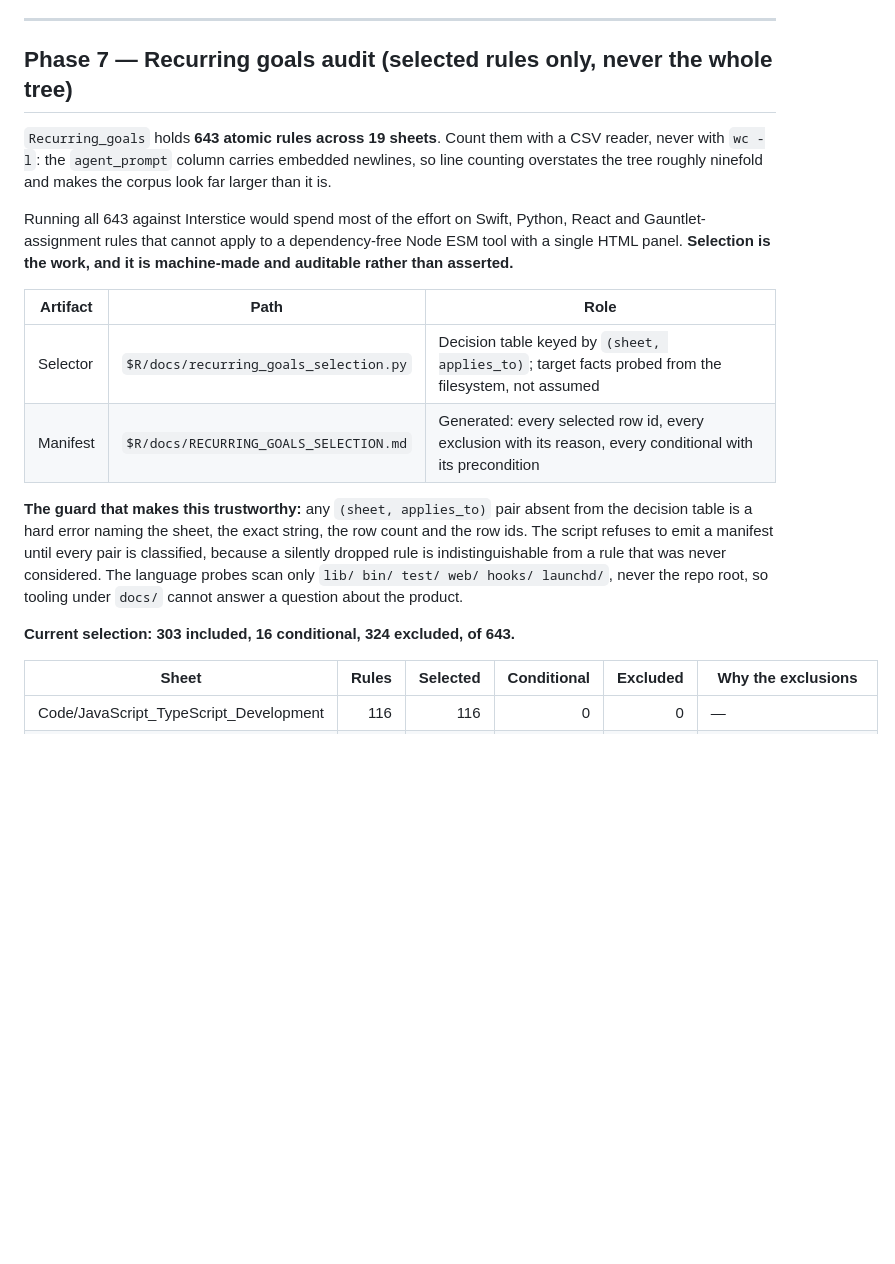
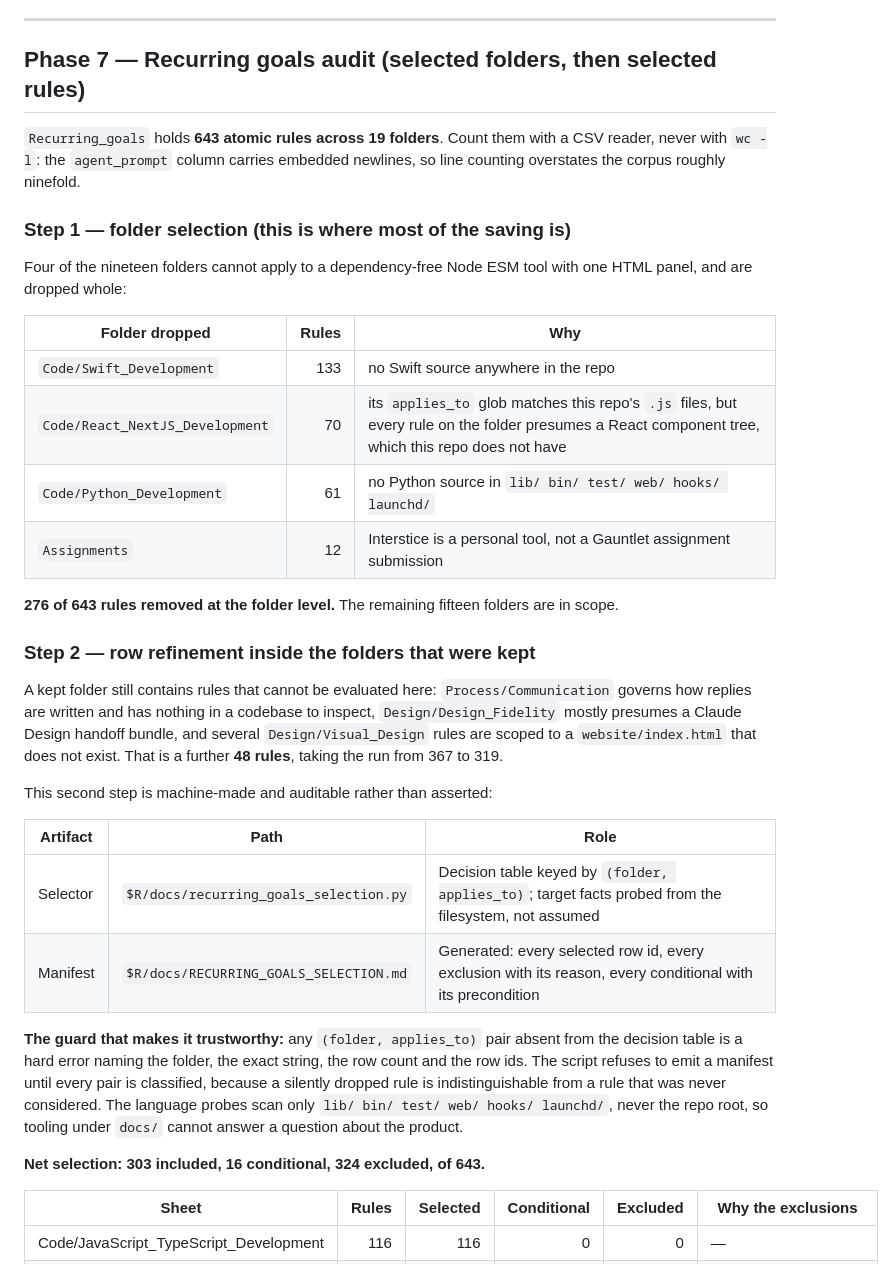
Before and after one commit to scott-lydon/interstice, a Markdown page: docs/GOAL_LOOP_STARS_READER_2026-08-17.md, the part around the change. Drawn GitHub-style; blank space fills up the shorter version.

Commit message:
Lead Phase 7 with the folder selection, demote the row filter to a refinement
The folder decision is where the saving is: 4 of 19 folders dropped whole removes
276 of 643 rules. The row-level table removes a further 48 from inside the kept
folders. The previous revision buried the folder verdict inside a 19-row table,
which made the smaller refinement look like the main event.

No change to the selector, the manifest, or the resulting selection.

Co-Authored-By: Claude Opus 5 <noreply@anthropic.com>
Claude-Session: https://claude.ai/code/session_019MZh27A2tDydT9AaakNSj6

```diff
--- a/docs/GOAL_LOOP_STARS_READER_2026-08-17.md
+++ b/docs/GOAL_LOOP_STARS_READER_2026-08-17.md
@@ -539,31 +539,50 @@ running UI**.
 
 ---
 
-## Phase 7 — Recurring goals audit (selected rules only, never the whole tree)
+## Phase 7 — Recurring goals audit (selected folders, then selected rules)
 
-`Recurring_goals` holds **643 atomic rules across 19 sheets**. Count them with a CSV
+`Recurring_goals` holds **643 atomic rules across 19 folders**. Count them with a CSV
 reader, never with `wc -l`: the `agent_prompt` column carries embedded newlines, so line
-counting overstates the tree roughly ninefold and makes the corpus look far larger than it
-is.
+counting overstates the corpus roughly ninefold.
 
-Running all 643 against Interstice would spend most of the effort on Swift, Python, React
-and Gauntlet-assignment rules that cannot apply to a dependency-free Node ESM tool with a
-single HTML panel. **Selection is the work, and it is machine-made and auditable rather
-than asserted.**
+### Step 1 — folder selection (this is where most of the saving is)
+
+Four of the nineteen folders cannot apply to a dependency-free Node ESM tool with one HTML
+panel, and are dropped whole:
+
+| Folder dropped | Rules | Why |
+|---|---:|---|
+| `Code/Swift_Development` | 133 | no Swift source anywhere in the repo |
+| `Code/React_NextJS_Development` | 70 | its `applies_to` glob matches this repo's `.js` files, but every rule on the folder presumes a React component tree, which this repo does not have |
+| `Code/Python_Development` | 61 | no Python source in `lib/ bin/ test/ web/ hooks/ launchd/` |
+| `Assignments` | 12 | Interstice is a personal tool, not a Gauntlet assignment submission |
+
+**276 of 643 rules removed at the folder level.** The remaining fifteen folders are in
+scope.
+
+### Step 2 — row refinement inside the folders that were kept
+
+A kept folder still contains rules that cannot be evaluated here: `Process/Communication`
+governs how replies are written and has nothing in a codebase to inspect,
+`Design/Design_Fidelity` mostly presumes a Claude Design handoff bundle, and several
+`Design/Visual_Design` rules are scoped to a `website/index.html` that does not exist. That
+is a further **48 rules**, taking the run from 367 to 319.
+
+This second step is machine-made and auditable rather than asserted:
 
 | Artifact | Path | Role |
 |---|---|---|
-| Selector | `$R/docs/recurring_goals_selection.py` | Decision table keyed by `(sheet, applies_to)`; target facts probed from the filesystem, not assumed |
+| Selector | `$R/docs/recurring_goals_selection.py` | Decision table keyed by `(folder, applies_to)`; target facts probed from the filesystem, not assumed |
 | Manifest | `$R/docs/RECURRING_GOALS_SELECTION.md` | Generated: every selected row id, every exclusion with its reason, every conditional with its precondition |
 
-**The guard that makes this trustworthy:** any `(sheet, applies_to)` pair absent from the
-decision table is a hard error naming the sheet, the exact string, the row count and the
+**The guard that makes it trustworthy:** any `(folder, applies_to)` pair absent from the
+decision table is a hard error naming the folder, the exact string, the row count and the
 row ids. The script refuses to emit a manifest until every pair is classified, because a
 silently dropped rule is indistinguishable from a rule that was never considered. The
 language probes scan only `lib/ bin/ test/ web/ hooks/ launchd/`, never the repo root, so
 tooling under `docs/` cannot answer a question about the product.
 
-**Current selection: 303 included, 16 conditional, 324 excluded, of 643.**
+**Net selection: 303 included, 16 conditional, 324 excluded, of 643.**
 
 | Sheet | Rules | Selected | Conditional | Excluded | Why the exclusions |
 |---|---:|---:|---:|---:|---|
```
